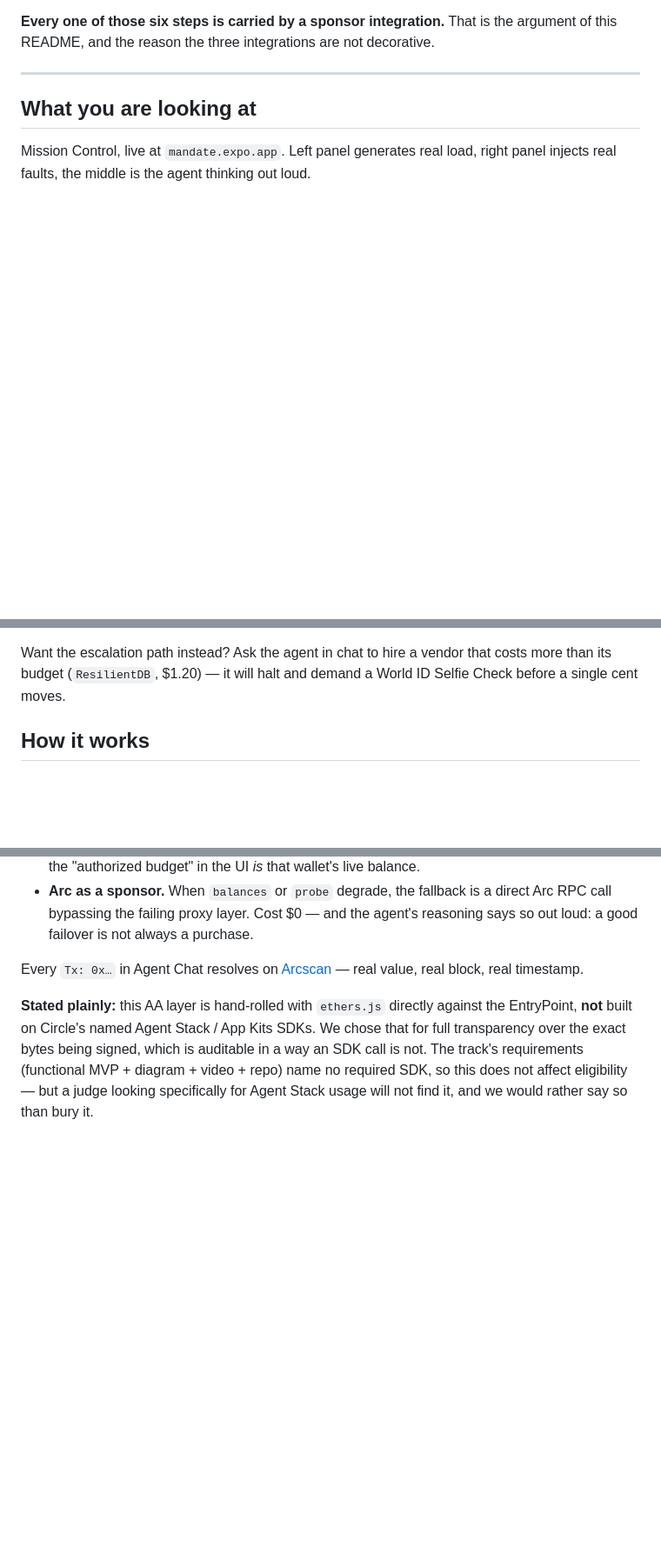
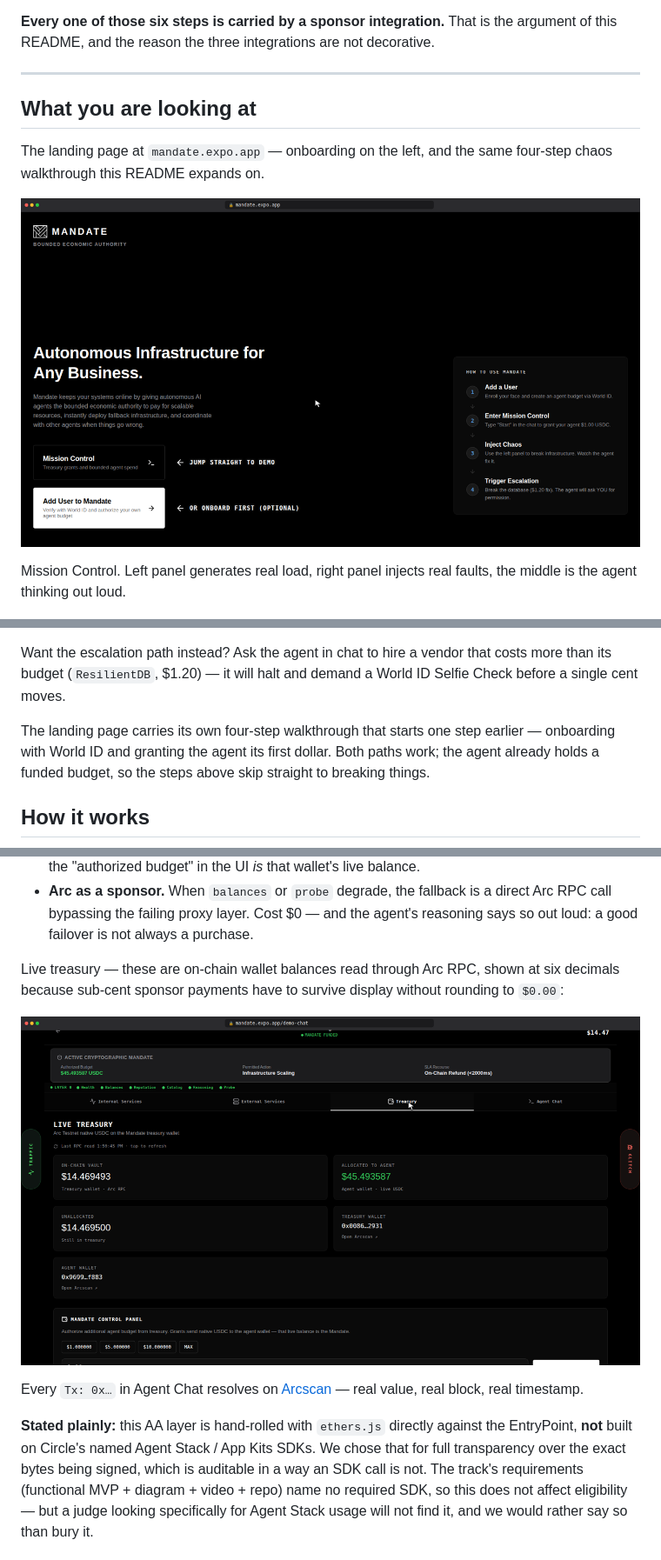
Before and after one commit to altaga/Mandate, a Markdown page: README.md, 3 parts joined by grey strips. Shown at 87% size. Drawn GitHub-style; blank space fills up the shorter version.

Commit message:
Use every screenshot where it carries evidence, reconcile the quick guide
Two committed screenshots weren't referenced anywhere. Both earn their
place: the landing page as the first thing a judge sees, and the live
treasury in the Arc section — on-chain balances at six decimals, which
is the concrete evidence behind the nanopayment claim.

Also reconciled the README's 60-second guide with the four-step
walkthrough the landing page itself shows: that one starts a step
earlier (World ID onboarding, first dollar granted). Both paths work
and a judge could follow either, so the README now says so instead of
silently contradicting the product.

Co-Authored-By: Claude Opus 5 <noreply@anthropic.com>
Claude-Session: https://claude.ai/code/session_017EE4xXaVZqtdAdnqi4dpnU

```diff
--- a/README.md
+++ b/README.md
@@ -64,7 +64,12 @@ decorative.
 
 ## What you are looking at
 
-Mission Control, live at `mandate.expo.app`. Left panel generates real load,
+The landing page at `mandate.expo.app` — onboarding on the left, and the same
+four-step chaos walkthrough this README expands on.
+
+![Landing](app/assets/screenshots/01-landing.png)
+
+Mission Control. Left panel generates real load,
 right panel injects real faults, the middle is the agent thinking out loud.
 
 ![Mission Control](app/assets/screenshots/02-mission-control.png)
@@ -104,6 +109,11 @@ Open **https://mandate.expo.app** and:
 Want the escalation path instead? Ask the agent in chat to hire a vendor that
 costs more than its budget (`ResilientDB`, $1.20) — it will halt and demand a
 World ID Selfie Check before a single cent moves.
+
+The landing page carries its own four-step walkthrough that starts one step
+earlier — onboarding with World ID and granting the agent its first dollar. Both
+paths work; the agent already holds a funded budget, so the steps above skip
+straight to breaking things.
 
 <a id="how-it-works"></a>
 
@@ -264,6 +274,12 @@ curl -X POST https://api.studio.thegraph.com/query/1758530/mandate-vendor-reputa
 - **Arc as a sponsor.** When `balances` or `probe` degrade, the fallback is a
   direct Arc RPC call bypassing the failing proxy layer. Cost $0 — and the
   agent's reasoning says so out loud: a good failover is not always a purchase.
+
+Live treasury — these are on-chain wallet balances read through Arc RPC, shown
+at six decimals because sub-cent sponsor payments have to survive display
+without rounding to `$0.00`:
+
+![Live treasury](app/assets/screenshots/03-treasury.png)
 
 Every `Tx: 0x…` in Agent Chat resolves on [Arcscan](https://testnet.arcscan.app)
 — real value, real block, real timestamp.
```
